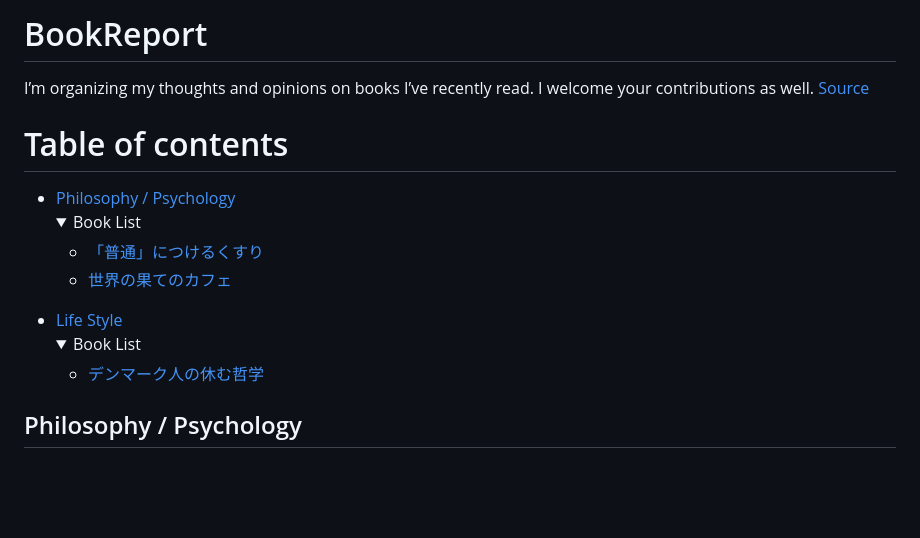
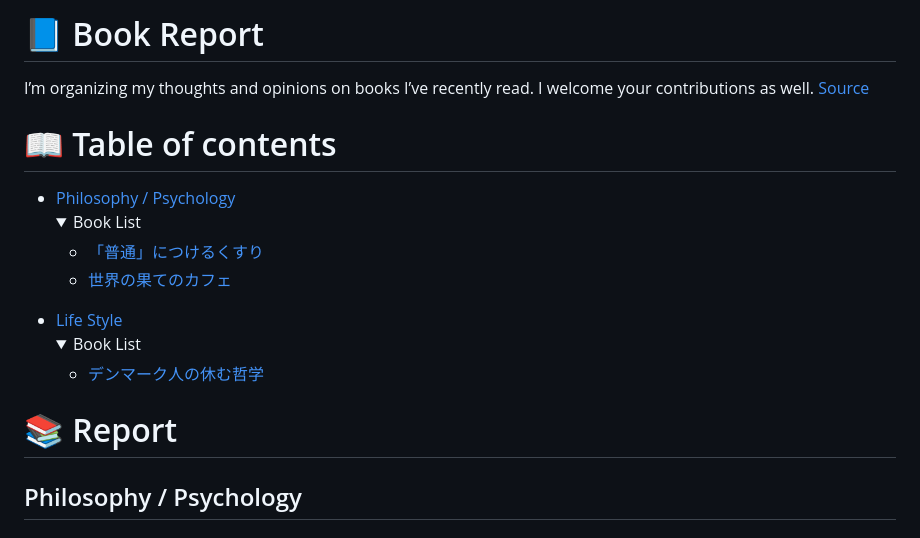
Before and after one commit to ktmrkzy/BookReport, a Markdown page: README.md, the part around the change. GitHub-like rendering; folded sections open; blank space fills up the shorter version.

Commit message:
[MODIFY] Adjust Layout

```diff
--- a/README.md
+++ b/README.md
@@ -1,8 +1,8 @@
-# BookReport
+# 📘  Book Report
 I’m organizing my thoughts and opinions on books I’ve recently read. I welcome your contributions as well.
 [Source](https://github.com/ktmrkzy/BookReport.git)
 
-# Table of contents
+# 📖  Table of contents
 <ul>
   <li>
     <a href="#philosophy-psychology">Philosophy / Psychology</a>
@@ -24,6 +24,8 @@ I’m organizing my thoughts and opinions on books I’ve recently read. I welco
     </details>
   </li>
 </ul>
+
+# 📚  Report
 
 <h2 id="philosophy-psychology">Philosophy / Psychology</h2>
 
```
